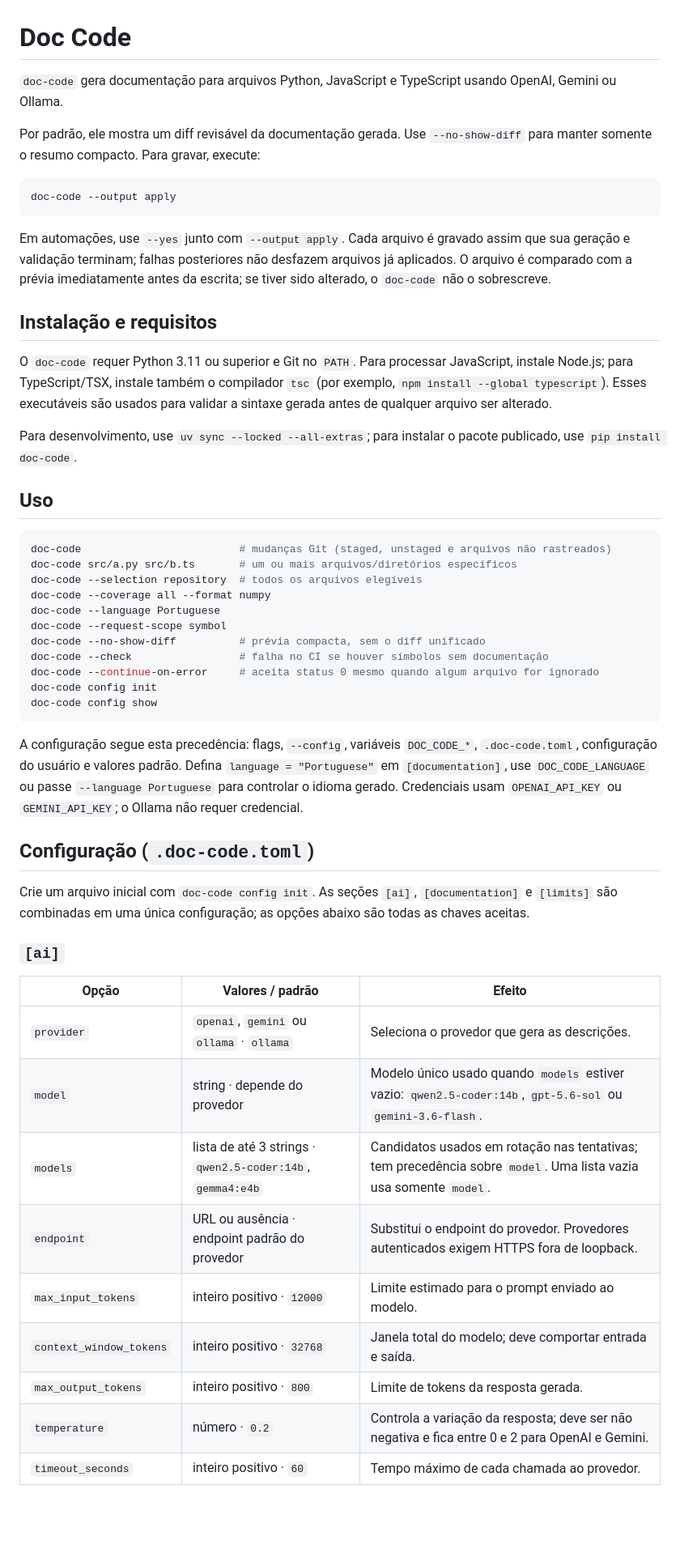
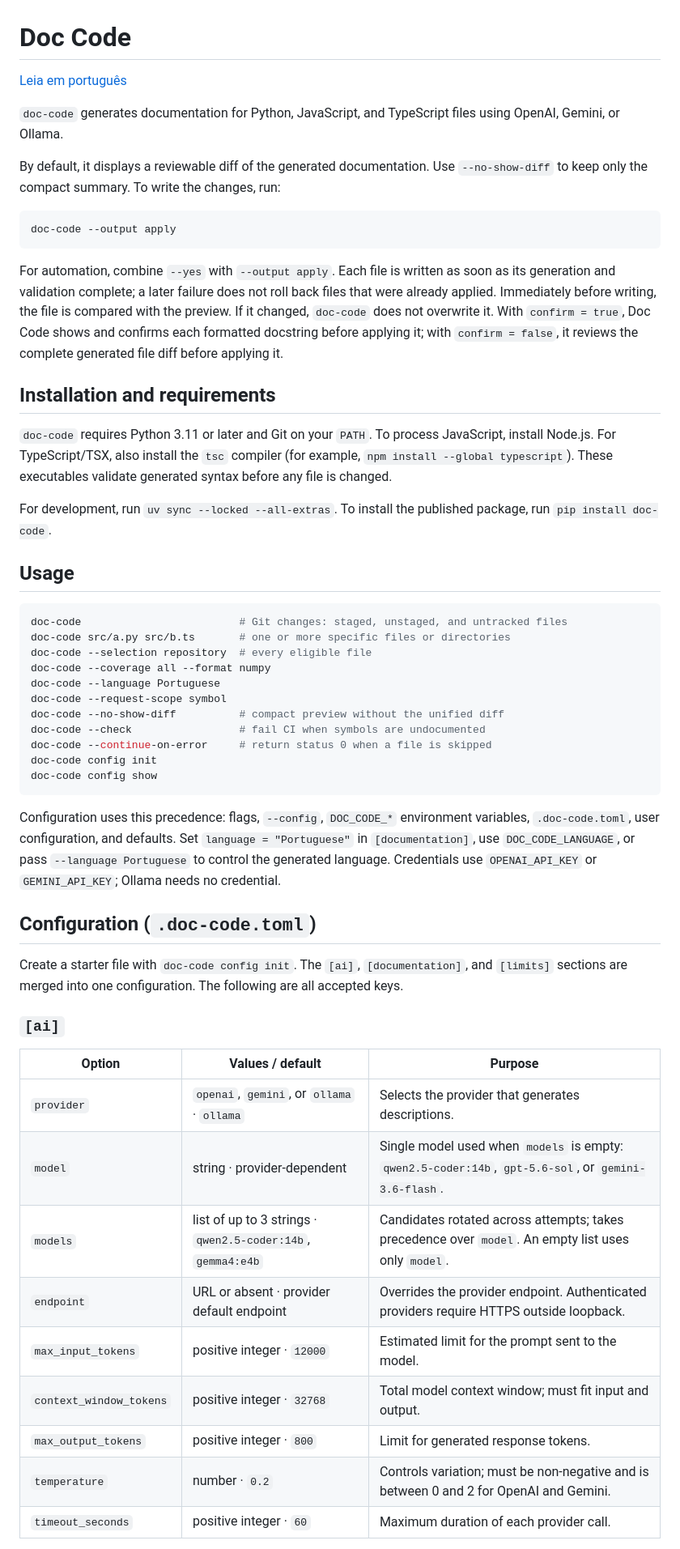
Before and after one commit to argolo/doc-code, a Markdown page: README.md, the part around one of its changes. Shown at 81% size. Drawn GitHub-style; blank space fills up the shorter version.

Commit message:
docs: atualizar README com informações adicionais

````diff
--- a/README.md
+++ b/README.md
@@ -1,54 +1,56 @@
 # Doc Code
 
-`doc-code` gera documentação para arquivos Python, JavaScript e TypeScript usando OpenAI, Gemini ou Ollama.
+[Leia em português](README-PTBR.md)
 
-Por padrão, ele mostra um diff revisável da documentação gerada. Use `--no-show-diff` para manter somente o resumo compacto. Para gravar, execute:
+`doc-code` generates documentation for Python, JavaScript, and TypeScript files using OpenAI, Gemini, or Ollama.
+
+By default, it displays a reviewable diff of the generated documentation. Use `--no-show-diff` to keep only the compact summary. To write the changes, run:
 
 ```shell
 doc-code --output apply
 ```
 
-Em automações, use `--yes` junto com `--output apply`. Cada arquivo é gravado assim que sua geração e validação terminam; falhas posteriores não desfazem arquivos já aplicados. O arquivo é comparado com a prévia imediatamente antes da escrita; se tiver sido alterado, o `doc-code` não o sobrescreve.
+For automation, combine `--yes` with `--output apply`. Each file is written as soon as its generation and validation complete; a later failure does not roll back files that were already applied. Immediately before writing, the file is compared with the preview. If it changed, `doc-code` does not overwrite it. With `confirm = true`, Doc Code shows and confirms each formatted docstring before applying it; with `confirm = false`, it reviews the complete generated file diff before applying it.
 
-## Instalação e requisitos
+## Installation and requirements
 
-O `doc-code` requer Python 3.11 ou superior e Git no `PATH`. Para processar JavaScript, instale Node.js; para TypeScript/TSX, instale também o compilador `tsc` (por exemplo, `npm install --global typescript`). Esses executáveis são usados para validar a sintaxe gerada antes de qualquer arquivo ser alterado.
+`doc-code` requires Python 3.11 or later and Git on your `PATH`. To process JavaScript, install Node.js. For TypeScript/TSX, also install the `tsc` compiler (for example, `npm install --global typescript`). These executables validate generated syntax before any file is changed.
 
-Para desenvolvimento, use `uv sync --locked --all-extras`; para instalar o pacote publicado, use `pip install doc-code`.
+For development, run `uv sync --locked --all-extras`. To install the published package, run `pip install doc-code`.
 
-## Uso
+## Usage
 
 ```shell
-doc-code                         # mudanças Git (staged, unstaged e arquivos não rastreados)
-doc-code src/a.py src/b.ts       # um ou mais arquivos/diretórios específicos
-doc-code --selection repository  # todos os arquivos elegíveis
+doc-code                         # Git changes: staged, unstaged, and untracked files
+doc-code src/a.py src/b.ts       # one or more specific files or directories
+doc-code --selection repository  # every eligible file
 doc-code --coverage all --format numpy
 doc-code --language Portuguese
 doc-code --request-scope symbol
-doc-code --no-show-diff          # prévia compacta, sem o diff unificado
-doc-code --check                 # falha no CI se houver símbolos sem documentação
-doc-code --continue-on-error     # aceita status 0 mesmo quando algum arquivo for ignorado
+doc-code --no-show-diff          # compact preview without the unified diff
+doc-code --check                 # fail CI when symbols are undocumented
+doc-code --continue-on-error     # return status 0 when a file is skipped
 doc-code config init
 doc-code config show
 ```
 
-A configuração segue esta precedência: flags, `--config`, variáveis `DOC_CODE_*`, `.doc-code.toml`, configuração do usuário e valores padrão. Defina `language = "Portuguese"` em `[documentation]`, use `DOC_CODE_LANGUAGE` ou passe `--language Portuguese` para controlar o idioma gerado. Credenciais usam `OPENAI_API_KEY` ou `GEMINI_API_KEY`; o Ollama não requer credencial.
+Configuration uses this precedence: flags, `--config`, `DOC_CODE_*` environment variables, `.doc-code.toml`, user configuration, and defaults. Set `language = "Portuguese"` in `[documentation]`, use `DOC_CODE_LANGUAGE`, or pass `--language Portuguese` to control the generated language. Credentials use `OPENAI_API_KEY` or `GEMINI_API_KEY`; Ollama needs no credential.
 
-## Configuração (`.doc-code.toml`)
+## Configuration (`.doc-code.toml`)
 
-Crie um arquivo inicial com `doc-code config init`. As seções `[ai]`, `[documentation]` e `[limits]` são combinadas em uma única configuração; as opções abaixo são todas as chaves aceitas.
+Create a starter file with `doc-code config init`. The `[ai]`, `[documentation]`, and `[limits]` sections are merged into one configuration. The following are all accepted keys.
 
 ### `[ai]`
 
-| Opção | Valores / padrão | Efeito |
+| Option | Values / default | Purpose |
 | --- | --- | --- |
-| `provider` | `openai`, `gemini` ou `ollama` · `ollama` | Seleciona o provedor que gera as descrições. |
-| `model` | string · depende do provedor | Modelo único usado quando `models` estiver vazio: `qwen2.5-coder:14b`, `gpt-5.6-sol` ou `gemini-3.6-flash`. |
-| `models` | lista de até 3 strings · `qwen2.5-coder:14b`, `gemma4:e4b` | Candidatos usados em rotação nas tentativas; tem precedência sobre `model`. Uma lista vazia usa somente `model`. |
-| `endpoint` | URL ou ausência · endpoint padrão do provedor | Substitui o endpoint do provedor. Provedores autenticados exigem HTTPS fora de loopback. |
-| `max_input_tokens` | inteiro positivo · `12000` | Limite estimado para o prompt enviado ao modelo. |
-| `context_window_tokens` | inteiro positivo · `32768` | Janela total do modelo; deve comportar entrada e saída. |
-| `max_output_tokens` | inteiro positivo · `800` | Limite de tokens da resposta gerada. |
-| `temperature` | número · `0.2` | Controla a variação da resposta; deve ser não negativa e fica entre 0 e 2 para OpenAI e Gemini. |
-| `timeout_seconds` | inteiro positivo · `60` | Tempo máximo de cada chamada ao provedor. |
+| `provider` | `openai`, `gemini`, or `ollama` · `ollama` | Selects the provider that generates descriptions. |
+| `model` | string · provider-dependent | Single model used when `models` is empty: `qwen2.5-coder:14b`, `gpt-5.6-sol`, or `gemini-3.6-flash`. |
+| `models` | list of up to 3 strings · `qwen2.5-coder:14b`, `gemma4:e4b` | Candidates rotated across attempts; takes precedence over `model`. An empty list uses only `model`. |
+| `endpoint` | URL or absent · provider default endpoint | Overrides the provider endpoint. Authenticated providers require HTTPS outside loopback. |
+| `max_input_tokens` | positive integer · `12000` | Estimated limit for the prompt sent to the model. |
+| `context_window_tokens` | positive integer · `32768` | Total model context window; must fit input and output. |
+| `max_output_tokens` | positive integer · `800` | Limit for generated response tokens. |
+| `temperature` | number · `0.2` | Controls variation; must be non-negative and is between 0 and 2 for OpenAI and Gemini. |
+| `timeout_seconds` | positive integer · `60` | Maximum duration of each provider call. |
 
````
Also changed, not shown: other parts of README.md (+24 -25 lines).
